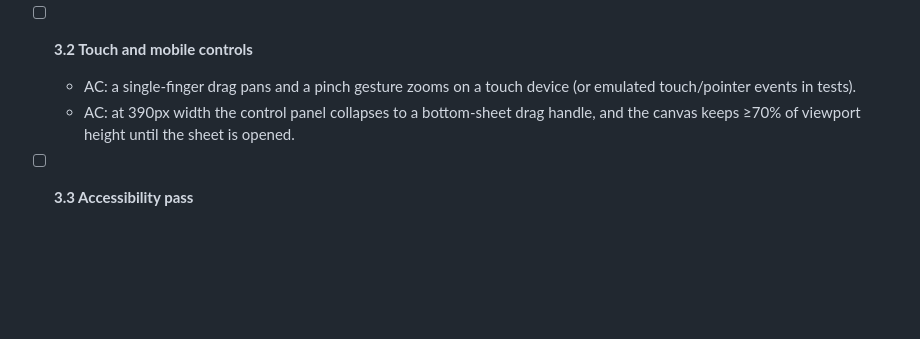
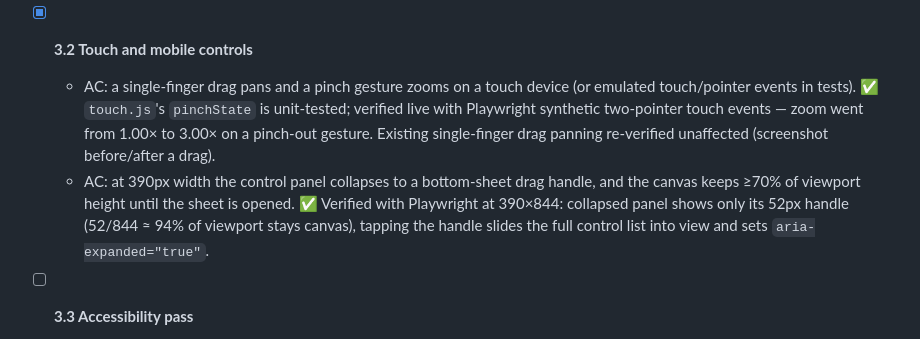
Before and after one commit to ctkrug/monotile, a Markdown page: docs/BACKLOG.md, the part around the change. GitHub-like rendering; blank space fills up the shorter version.

Commit message:
docs: check off backlog story 3.2 (touch and mobile controls)

```diff
--- a/docs/BACKLOG.md
+++ b/docs/BACKLOG.md
@@ -127,11 +127,17 @@ them.
     `pulse.js`'s 2×140ms pulse settles into a steady outline. Covered by `pulse.test.js` and
     `inspector.test.js`.
 
-- [ ] **3.2 Touch and mobile controls**
+- [x] **3.2 Touch and mobile controls**
   - AC: a single-finger drag pans and a pinch gesture zooms on a touch device (or emulated
     touch/pointer events in tests).
+    ✅ `touch.js`'s `pinchState` is unit-tested; verified live with Playwright synthetic
+    two-pointer touch events — zoom went from 1.00× to 3.00× on a pinch-out gesture. Existing
+    single-finger drag panning re-verified unaffected (screenshot before/after a drag).
   - AC: at 390px width the control panel collapses to a bottom-sheet drag handle, and the
     canvas keeps ≥70% of viewport height until the sheet is opened.
+    ✅ Verified with Playwright at 390×844: collapsed panel shows only its 52px handle
+    (52/844 ≈ 94% of viewport stays canvas), tapping the handle slides the full control list
+    into view and sets `aria-expanded="true"`.
 
 - [ ] **3.3 Accessibility pass**
   - AC: every icon-only button has an `aria-label`; keyboard tab order is logical and every
```
